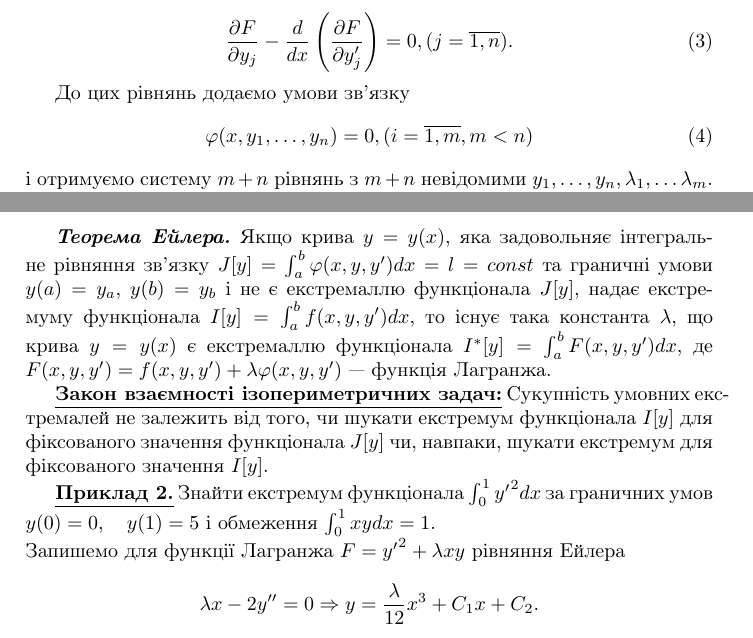
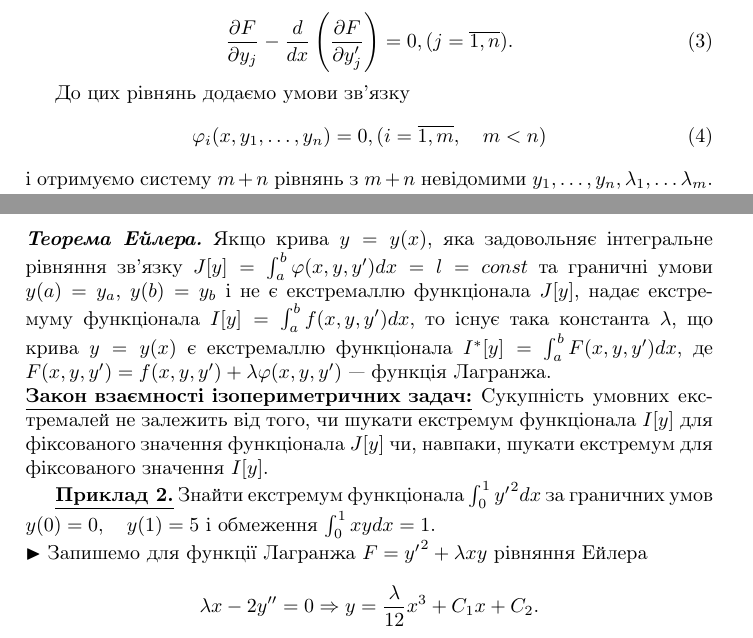
Before and after one commit to bodya17/lab1-latex, a LaTeX document (main.tex): two parts of pages 1 and 3 of 3, joined at a grey line, cut so that both start at the same text. Compiled offline with pdfLaTeX.

Commit message:
minor fixes

```diff
--- a/main.tex
+++ b/main.tex
@@ -2,6 +2,7 @@
 \usepackage[utf8]{inputenc}
 \usepackage[ukrainian]{babel}
 \usepackage{amsmath}
+\usepackage{amssymb} % for \blacktriangleleft \blacktriangleright
 
 \begin{document}
 	\subsection{Варіаційні задачі на умовний екстремум}
@@ -50,7 +51,7 @@
 
 	До цих рівнянь додаємо умови зв’язку
 	\begin{equation}
-		\varphi(x, y_1, \ldots, y_n) = 0, (i = \overline{1, m}, m < n)
+		\varphi_i(x, y_1, \ldots, y_n) = 0, (i = \overline{1, m}, \quad m < n)
 	\end{equation}
 	і отримуємо систему $m+n$ рівнянь з $m+n$ невідомими $ y_1, \ldots, y_n, \lambda_1, \ldots \lambda_m $.
 	З граничних умов знаходимо значення $2n$ невідомих констант інтегрування.
@@ -129,13 +126,12 @@
 		надає екстремуму функціонала $I[y] = \int_{a}^{b} f(x, y, y')dx$,
 		то існує така константа $\lambda$, що крива $y = y(x)$
 		є екстремаллю функціонала $I^*[y] = \int_{a}^{b} F(x, y, y')dx$,
-		де $F(x, y, y') = f(x, y, y') + \lambda \varphi(x, y , y')$ --- функція Лагранжа.
-
+		де $F(x, y, y') = f(x, y, y') + \lambda \varphi(x, y , y')$ --- функція Лагранжа.\\
 	\underline{\textbf{Закон взаємності ізопериметричних задач:}} Сукупність умовних екстремалей не залежить від того, чи шукати екстремум функціонала $I[y]$ для фіксованого значення функціонала $J[y]$ чи, навпаки, шукати екстремум для фіксованого значення $I[y]$.
 
 	\underline{\textbf{Приклад 2.}} Знайти екстремум функціонала $\int_{0}^{1} {y'}^{2}dx$ за граничних умов
 	$y(0) = 0,\quad y(1) = 5$ і обмеження $\int_{0}^{1} xydx = 1$.\\
-	Запишемо для функції Лагранжа $F = {y'}^{2} + \lambda x y $ рівняння Ейлера
+	$\blacktriangleright$ Запишемо для функції Лагранжа $F = {y'}^{2} + \lambda x y $ рівняння Ейлера
 	$$\lambda x - 2y'' = 0 \Rightarrow y = \frac{\lambda}{12} x^3 + C_1x + C_2.$$
 
 \end{document}
```
Also changed, not shown: main.pdf, main.tex (10 more changed lines).
